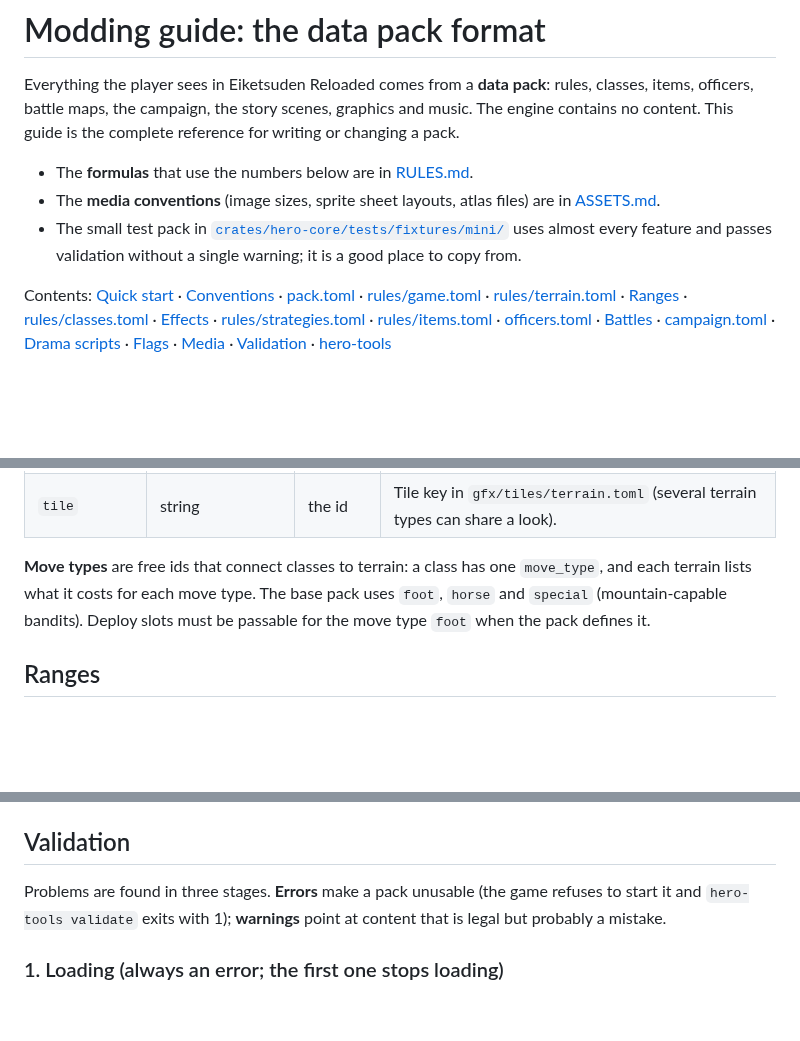
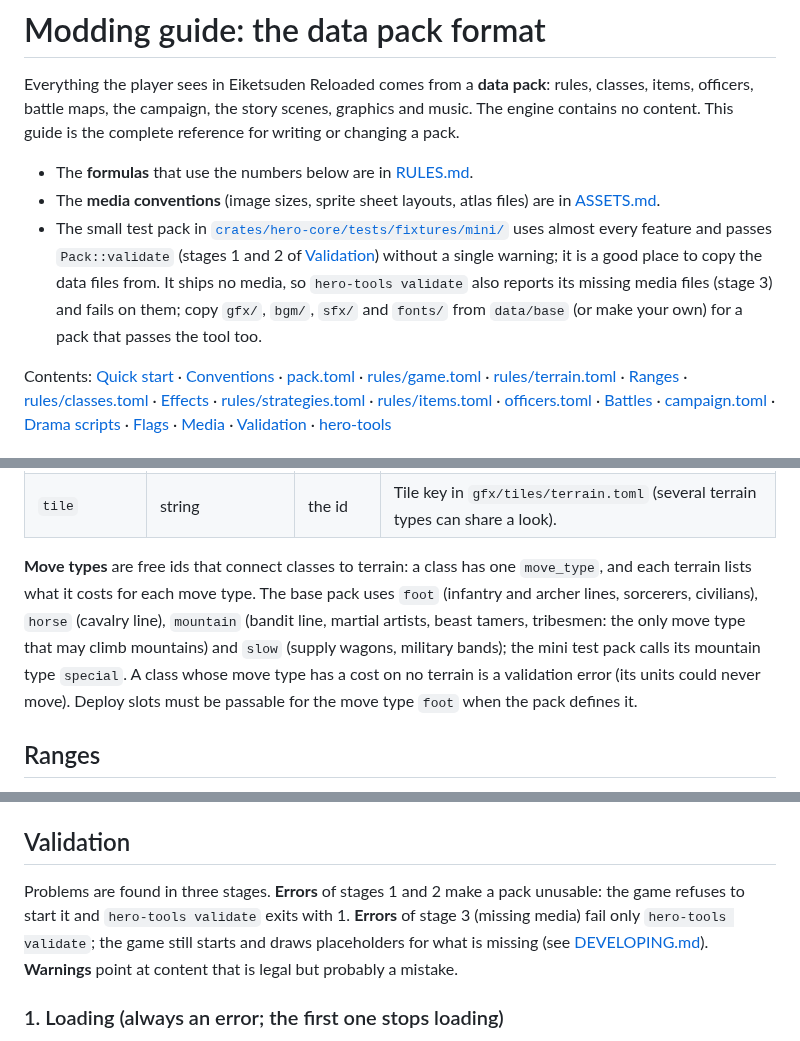
Before and after one commit to bemike/eiketsuden-mac, a Markdown page: docs/MODDING.md, 3 parts joined by grey strips. GitHub-like rendering; blank space fills up the shorter version.

```diff
--- a/docs/MODDING.md
+++ b/docs/MODDING.md
@@ -7,7 +7,10 @@ content. This guide is the complete reference for writing or changing a pack.
 * The **formulas** that use the numbers below are in [RULES.md](RULES.md).
 * The **media conventions** (image sizes, sprite sheet layouts, atlas files) are in [ASSETS.md](ASSETS.md).
 * The small test pack in [`crates/hero-core/tests/fixtures/mini/`](../crates/hero-core/tests/fixtures/mini/)
-  uses almost every feature and passes validation without a single warning; it is a good place to copy from.
+  uses almost every feature and passes `Pack::validate` (stages 1 and 2 of [Validation](#validation))
+  without a single warning; it is a good place to copy the data files from. It ships no media, so
+  `hero-tools validate` also reports its missing media files (stage 3) and fails on them; copy `gfx/`,
+  `bgm/`, `sfx/` and `fonts/` from `data/base` (or make your own) for a pack that passes the tool too.
 
 Contents: [Quick start](#quick-start) · [Conventions](#conventions) · [pack.toml](#packtoml) ·
 [rules/game.toml](#rulesgametoml) · [rules/terrain.toml](#rulesterraintoml) · [Ranges](#ranges) ·
@@ -195,8 +198,11 @@ glyph = "~"                          # no cost at all: impassable for everyone
 | `tile` | string | the id | Tile key in `gfx/tiles/terrain.toml` (several terrain types can share a look). |
 
 **Move types** are free ids that connect classes to terrain: a class has one `move_type`, and each terrain
-lists what it costs for each move type. The base pack uses `foot`, `horse` and `special` (mountain-capable
-bandits). Deploy slots must be passable for the move type `foot` when the pack defines it.
+lists what it costs for each move type. The base pack uses `foot` (infantry and archer lines, sorcerers,
+civilians), `horse` (cavalry line), `mountain` (bandit line, martial artists, beast tamers, tribesmen: the
+only move type that may climb mountains) and `slow` (supply wagons, military bands); the mini test pack
+calls its mountain type `special`. A class whose move type has a cost on no terrain is a validation error
+(its units could never move). Deploy slots must be passable for the move type `foot` when the pack defines it.
 
 ## Ranges
 
@@ -836,8 +842,10 @@ specified in [ASSETS.md](ASSETS.md). Every third-party file must be credited in
 
 ## Validation
 
-Problems are found in three stages. **Errors** make a pack unusable (the game refuses to start it and
-`hero-tools validate` exits with 1); **warnings** point at content that is legal but probably a mistake.
+Problems are found in three stages. **Errors** of stages 1 and 2 make a pack unusable: the game refuses to
+start it and `hero-tools validate` exits with 1. **Errors** of stage 3 (missing media) fail only
+`hero-tools validate`; the game still starts and draws placeholders for what is missing (see
+[DEVELOPING.md](DEVELOPING.md#running-natively)). **Warnings** point at content that is legal but probably a mistake.
 
 ### 1. Loading (always an error; the first one stops loading)
 
```
Also changed, not shown: other parts of docs/MODDING.md (+2 -2 lines), docs/ASSETS.md (+10 -5 lines), docs/DEVELOPING.md (+9 -7 lines).
